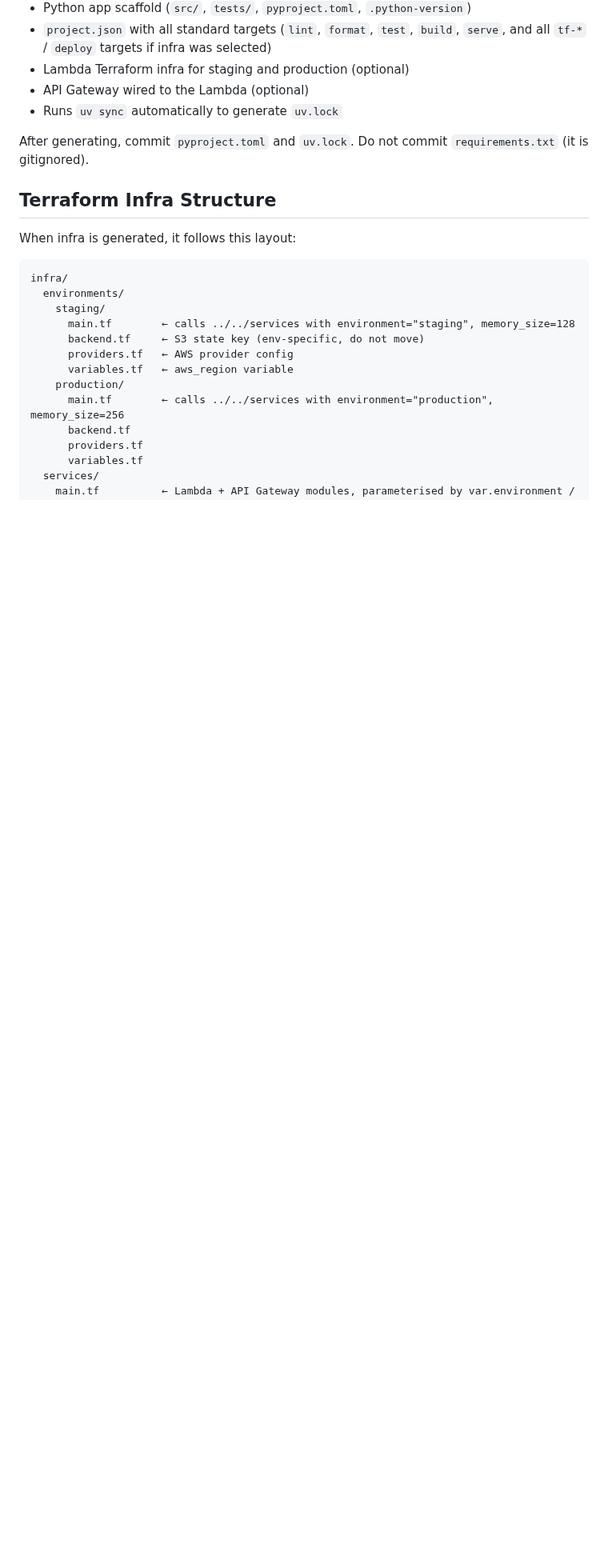
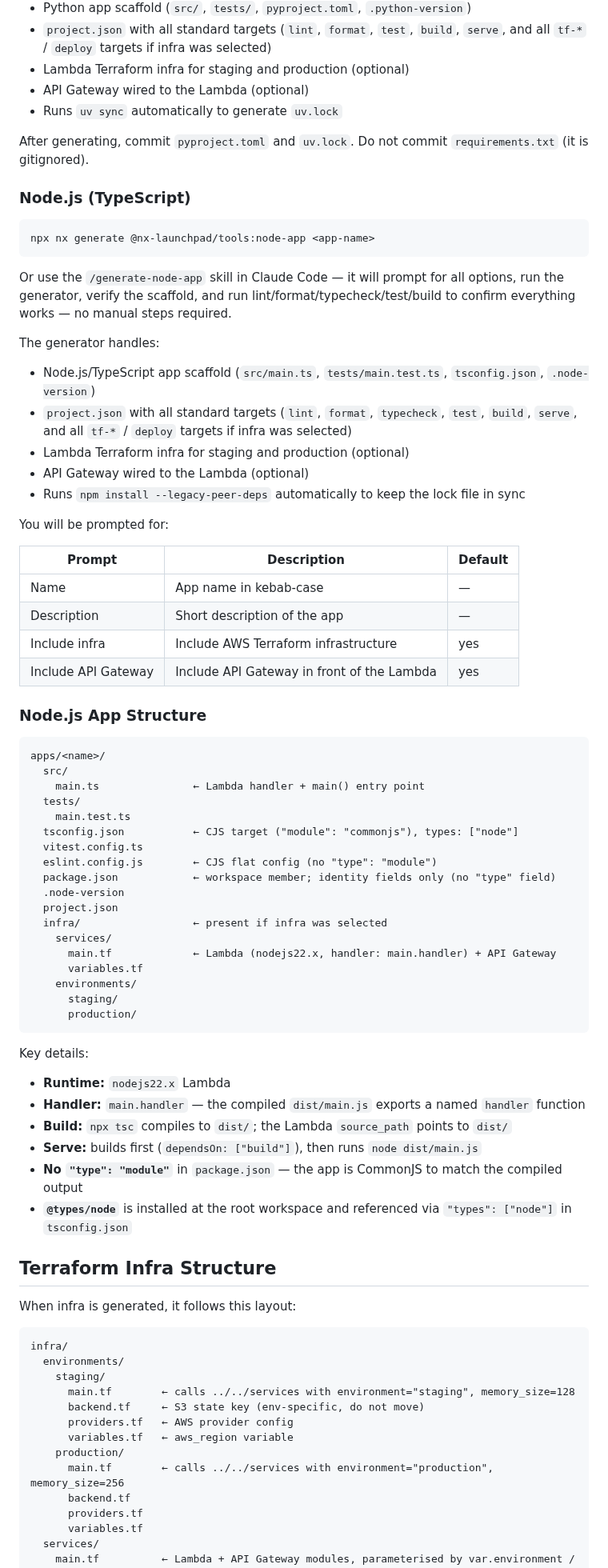
Before and after one commit to barrysteyn/nx-launchpad, a Markdown page: CLAUDE.md, the part around the change. Shown at 80% size. GitHub-like rendering; blank space fills up the shorter version.

````diff
--- a/CLAUDE.md
+++ b/CLAUDE.md
@@ -69,6 +69,61 @@ The generator handles:
 - Runs `uv sync` automatically to generate `uv.lock`
 
 After generating, commit `pyproject.toml` and `uv.lock`. Do not commit `requirements.txt` (it is gitignored).
+
+### Node.js (TypeScript)
+
+```bash
+npx nx generate @nx-launchpad/tools:node-app <app-name>
+```
+
+Or use the `/generate-node-app` skill in Claude Code — it will prompt for all options, run the generator, verify the scaffold, and run lint/format/typecheck/test/build to confirm everything works — no manual steps required.
+
+The generator handles:
+- Node.js/TypeScript app scaffold (`src/main.ts`, `tests/main.test.ts`, `tsconfig.json`, `.node-version`)
+- `project.json` with all standard targets (`lint`, `format`, `typecheck`, `test`, `build`, `serve`, and all `tf-*` / `deploy` targets if infra was selected)
+- Lambda Terraform infra for staging and production (optional)
+- API Gateway wired to the Lambda (optional)
+- Runs `npm install --legacy-peer-deps` automatically to keep the lock file in sync
+
+You will be prompted for:
+
+| Prompt | Description | Default |
+|---|---|---|
+| Name | App name in kebab-case | — |
+| Description | Short description of the app | — |
+| Include infra | Include AWS Terraform infrastructure | yes |
+| Include API Gateway | Include API Gateway in front of the Lambda | yes |
+
+### Node.js App Structure
+
+```
+apps/<name>/
+  src/
+    main.ts               ← Lambda handler + main() entry point
+  tests/
+    main.test.ts
+  tsconfig.json           ← CJS target ("module": "commonjs"), types: ["node"]
+  vitest.config.ts
+  eslint.config.js        ← CJS flat config (no "type": "module")
+  package.json            ← workspace member; identity fields only (no "type" field)
+  .node-version
+  project.json
+  infra/                  ← present if infra was selected
+    services/
+      main.tf             ← Lambda (nodejs22.x, handler: main.handler) + API Gateway
+      variables.tf
+    environments/
+      staging/
+      production/
+```
+
+Key details:
+- **Runtime:** `nodejs22.x` Lambda
+- **Handler:** `main.handler` — the compiled `dist/main.js` exports a named `handler` function
+- **Build:** `npx tsc` compiles to `dist/`; the Lambda `source_path` points to `dist/`
+- **Serve:** builds first (`dependsOn: ["build"]`), then runs `node dist/main.js`
+- **No `"type": "module"`** in `package.json` — the app is CommonJS to match the compiled output
+- **`@types/node`** is installed at the root workspace and referenced via `"types": ["node"]` in `tsconfig.json`
 
 ## Terraform Infra Structure
 
````
Also changed, not shown: .claude/commands/generate-node-app.md (added, +59 -0 lines).
